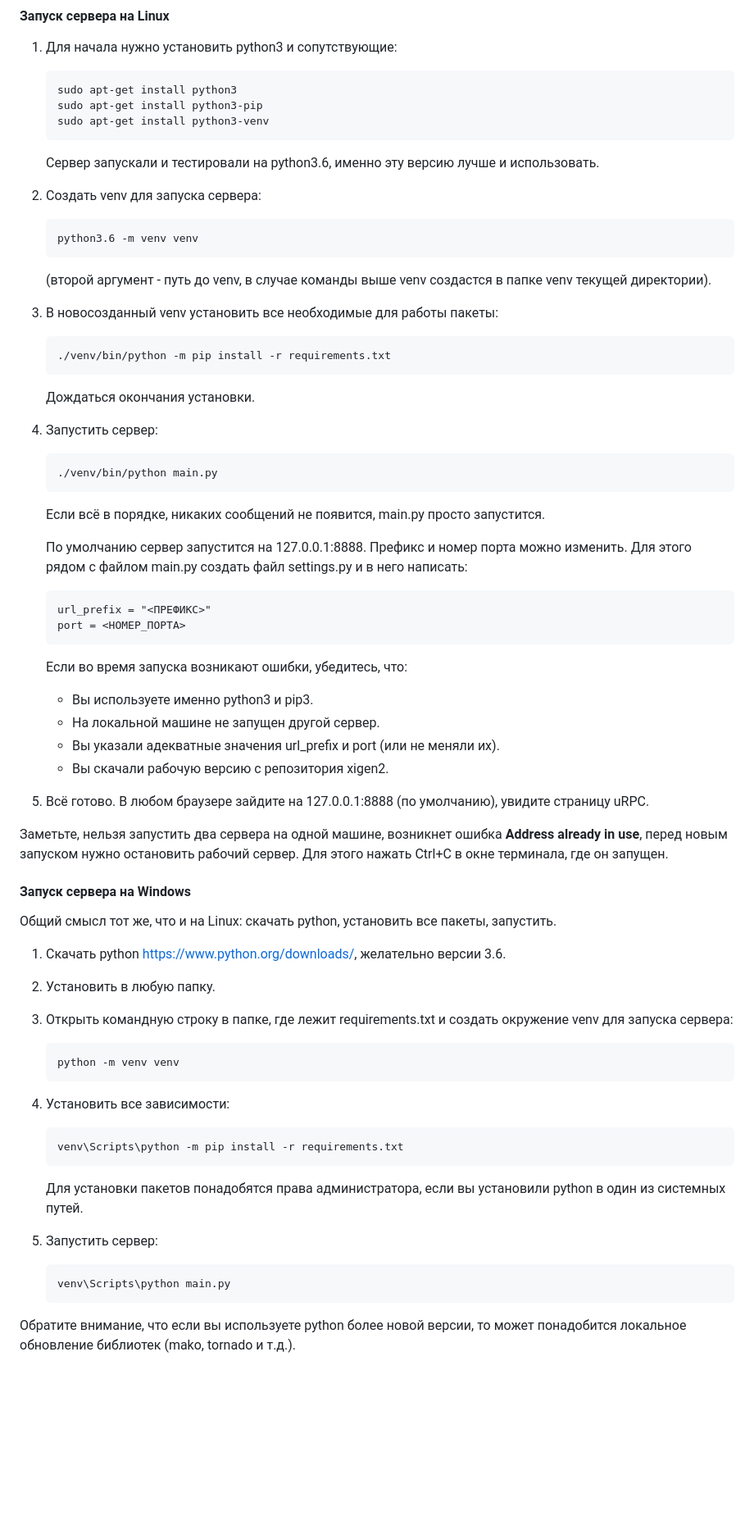
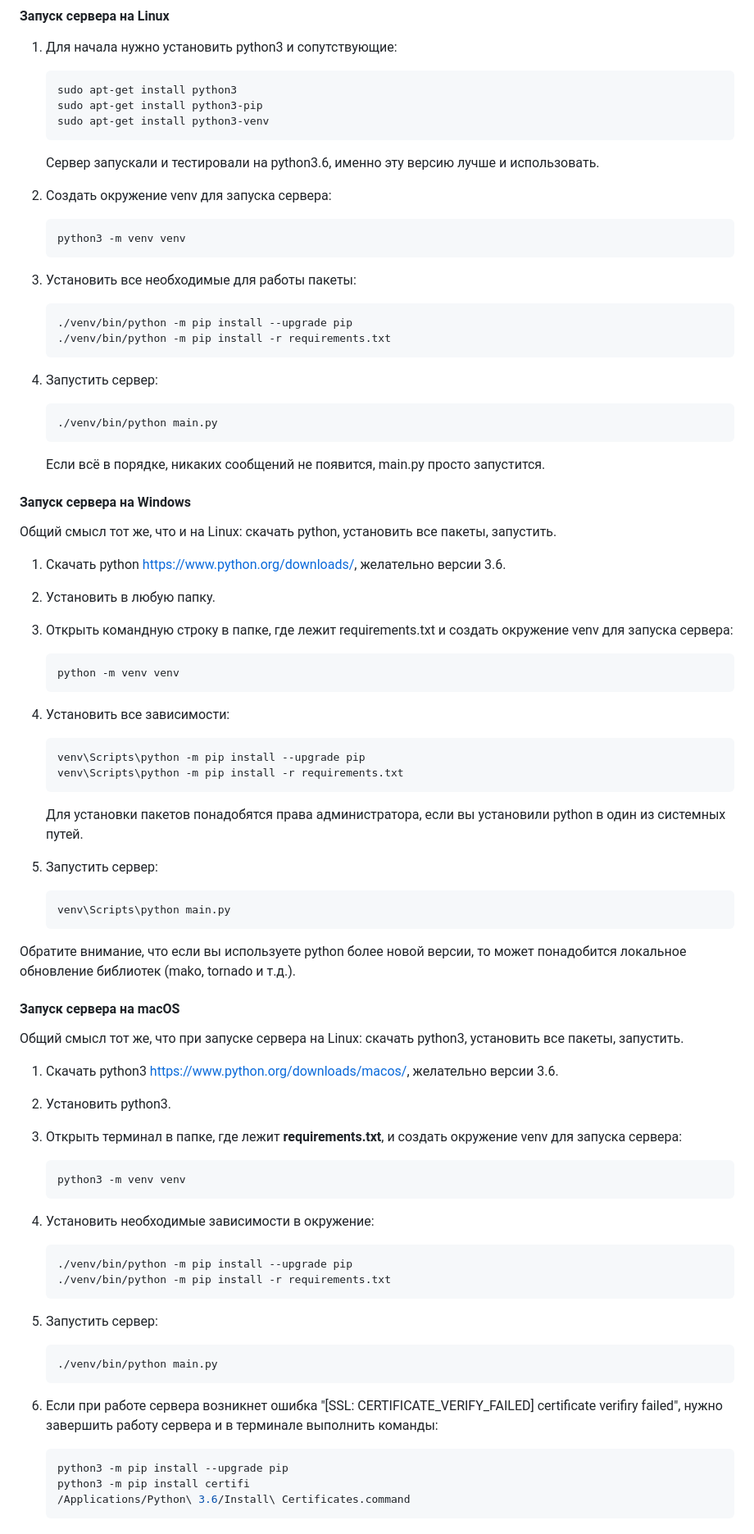
Before and after one commit to EPC-MSU/uRPC, a Markdown page: README.md, the part around one of its changes. Shown at 82% size. GitHub-like rendering; blank space fills up the shorter version.

Commit message:
Added info about start in macOS

````diff
--- a/README.md
+++ b/README.md
@@ -52,21 +51,18 @@ sudo docker container rm urpc
 
    Сервер запускали и тестировали на python3.6, именно эту версию лучше и использовать.
 
-2. Создать venv для запуска сервера:
+2. Создать окружение venv для запуска сервера:
 
    ```bash
-   python3.6 -m venv venv
+   python3 -m venv venv
    ```
 
-   (второй аргумент - путь до venv, в случае команды выше venv создастся в папке venv текущей директории).
-
-3. В новосозданный venv установить все необходимые для работы пакеты:
+3. Установить все необходимые для работы пакеты:
 
    ```bash
+   ./venv/bin/python -m pip install --upgrade pip
    ./venv/bin/python -m pip install -r requirements.txt
    ```
-
-   Дождаться окончания установки.
 
 4. Запустить сервер:
 
@@ -76,24 +72,6 @@ sudo docker container rm urpc
 
    Если всё в порядке, никаких сообщений не появится, main.py просто запустится.
 
-   По умолчанию сервер запустится на 127.0.0.1:8888. Префикс и номер порта можно изменить. Для этого рядом с файлом main.py создать файл
-   settings.py и в него написать:
-
-   ```
-   url_prefix = "<ПРЕФИКС>"
-   port = <НОМЕР_ПОРТА>
-   ```
-
-   Если во время запуска возникают ошибки, убедитесь, что:
-
-   - Вы используете именно python3 и pip3.
-   - На локальной машине не запущен другой сервер.
-   - Вы указали адекватные значения url_prefix и port (или не меняли их).
-   - Вы скачали рабочую версию с репозитория xigen2.
-
-5. Всё готово. В любом браузере зайдите на 127.0.0.1:8888 (по умолчанию), увидите страницу uRPC.
-
-Заметьте, нельзя запустить два сервера на одной машине, возникнет ошибка **Address already in use**, перед новым запуском нужно остановить рабочий сервер. Для этого нажать Ctrl+C в окне терминала, где он запущен.
 
 #### Запуск сервера на Windows
 
@@ -105,13 +83,14 @@ sudo docker container rm urpc
 
 3. Открыть командную строку в папке, где лежит requirements.txt и создать окружение venv для запуска сервера:
 
-   ```bash
+   ```batch
    python -m venv venv
    ```
 
 4. Установить все зависимости:
 
-   ```bash
+   ```batch
+   venv\Scripts\python -m pip install --upgrade pip
    venv\Scripts\python -m pip install -r requirements.txt
    ```
 
@@ -119,8 +98,44 @@ sudo docker container rm urpc
 
 5. Запустить сервер:
 
-   ```bash
+   ```batch
    venv\Scripts\python main.py
    ```
 
 Обратите внимание, что если вы используете python более новой версии, то может понадобится локальное обновление библиотек (mako, tornado и т.д.).
+
+#### Запуск сервера на macOS
+
+Общий смысл тот же, что при запуске сервера на Linux: скачать python3, установить все пакеты, запустить.
+
+1. Скачать python3 https://www.python.org/downloads/macos/, желательно версии 3.6.
+
+2. Установить python3.
+
+3. Открыть терминал в папке, где лежит **requirements.txt**, и создать окружение venv для запуска сервера:
+
+   ```bash
+   python3 -m venv venv
+   ```
+
+4. Установить необходимые зависимости в окружение:
+
+   ```bash
+   ./venv/bin/python -m pip install --upgrade pip
+   ./venv/bin/python -m pip install -r requirements.txt
+   ```
+
+5. Запустить сервер:
+
+   ```bash
+   ./venv/bin/python main.py
+   ```
+
+6. Если при работе сервера возникнет ошибка "[SSL: CERTIFICATE_VERIFY_FAILED] certificate verifiry failed", нужно завершить работу сервера и в терминале выполнить команды:
+
+   ```bash
+   python3 -m pip install --upgrade pip
+   python3 -m pip install certifi
+   /Applications/Python\ 3.6/Install\ Certificates.command
+   ```
+
````
Also changed, not shown: other parts of README.md (+18 -2 lines).
